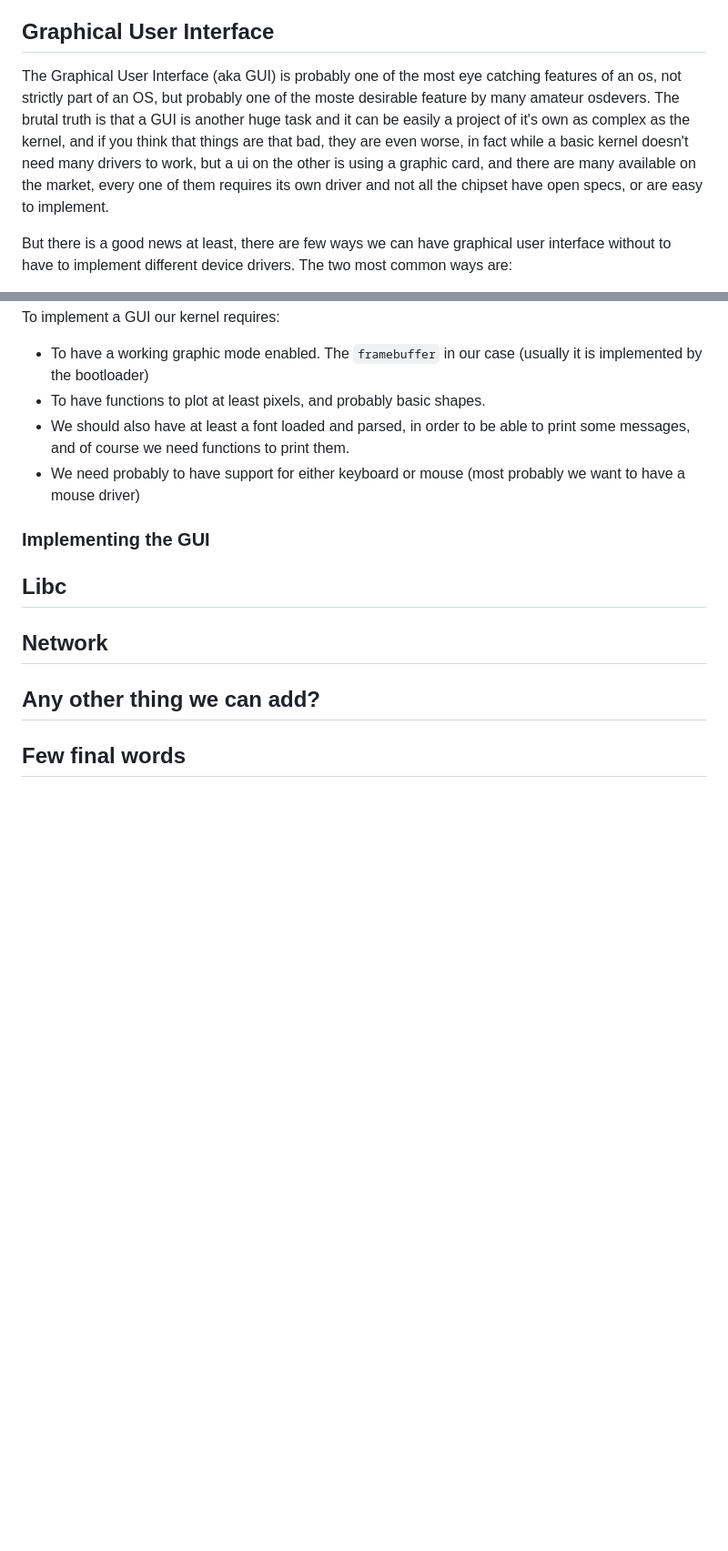
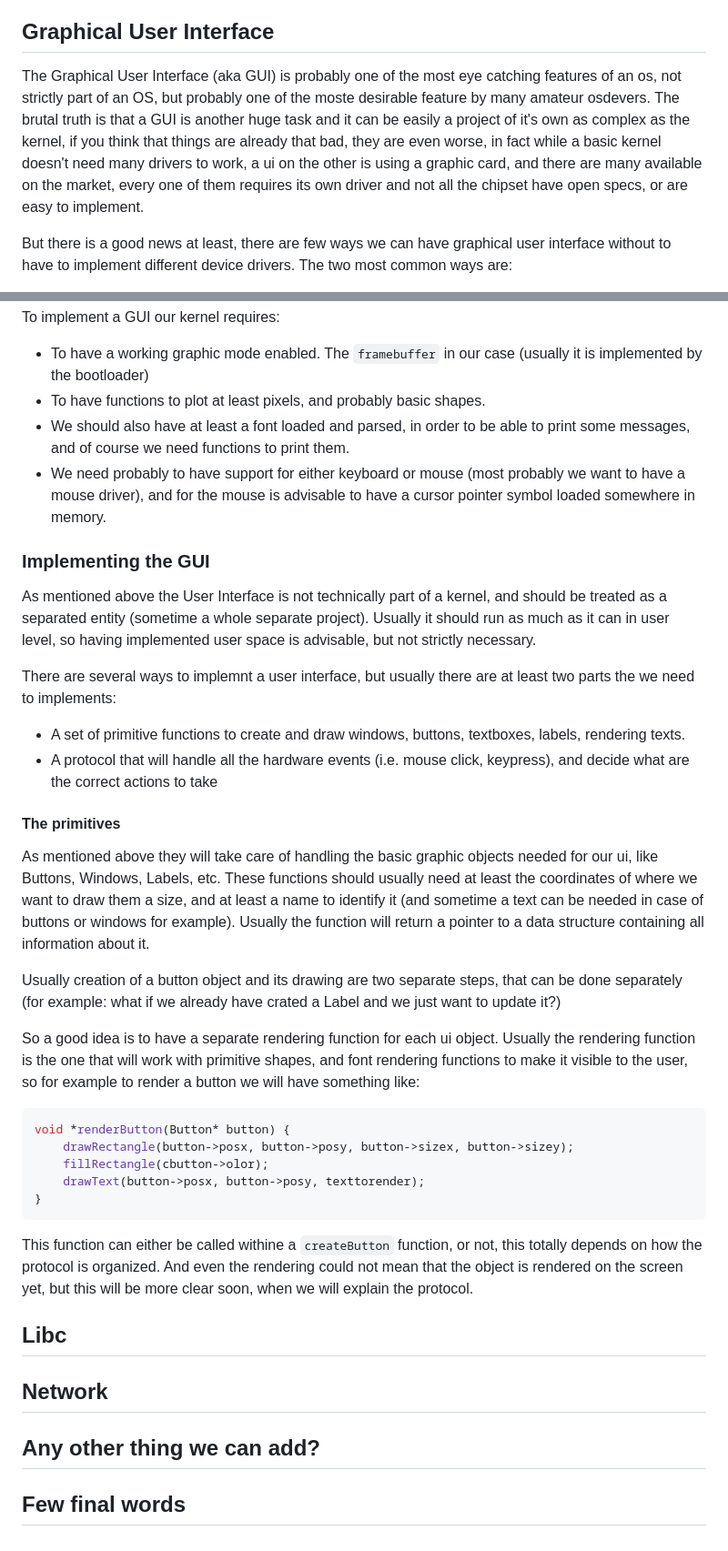
Before and after one commit to dreamportdev/Osdev-Notes, a Markdown page: 09_Going_Beyond/01_README.md, 2 parts joined by grey strips. Shown: that part at 91% size. Rendered like a GitHub page; blank space fills up the shorter version.

Commit message:
Add primitive for ui

````diff
--- a/09_Going_Beyond/01_README.md
+++ b/09_Going_Beyond/01_README.md
@@ -53,7 +53,7 @@ an example is the output of the `env` command in linux.
 
 ## Graphical User Interface
 
-The Graphical User Interface (aka GUI) is probably one of the most eye catching features of an os, not strictly part of an OS, but probably one of the moste desirable feature by many amateur osdevers. The brutal truth is that a GUI is another huge task and it can be easily a project of it's own as complex as the kernel,  and if you think that things are that bad, they are even worse, in fact while a basic kernel doesn't need many drivers to work, but a ui on the other is using a graphic card, and there are many available on the market, every one of them requires its own driver and not all the chipset have open specs, or are easy to implement.
+The Graphical User Interface (aka GUI) is probably one of the most eye catching features of an os, not strictly part of an OS, but probably one of the moste desirable feature by many amateur osdevers. The brutal truth is that a GUI is another huge task and it can be easily a project of it's own as complex as the kernel,  if you think that things are already that bad, they are even worse, in fact while a basic kernel doesn't need many drivers to work, a ui on the other is using a graphic card, and there are many available on the market, every one of them requires its own driver and not all the chipset have open specs, or are easy to implement.
 
 But there is a good news at least, there are few ways we can have graphical user interface without to have to implement different device drivers. The two most common ways are:
 
@@ -69,9 +69,34 @@ To implement a GUI our kernel requires:
 * To have a working graphic mode enabled. The `framebuffer` in our case (usually it is implemented by the bootloader)
 * To have functions to plot at least pixels, and probably basic shapes.
 * We should also have at least a font loaded and parsed, in order to be able to print some messages, and of course we need functions to print them.
-* We need probably to have support for either keyboard or mouse (most probably we want to have a mouse driver)
+* We need probably to have support for either keyboard or mouse (most probably we want to have a mouse driver), and for the mouse is advisable to have a cursor pointer symbol loaded somewhere in memory.
 
 ### Implementing the GUI
+
+As mentioned above the User Interface is not technically part of a kernel, and should be treated as a separated entity (sometime a whole separate project). Usually it should run as much as it can in user level, so having implemented user space is advisable, but not strictly necessary.
+
+There are several ways to implemnt a user interface, but usually there are at least two parts the we need to implements:
+
+* A set of primitive functions to create and draw windows, buttons, textboxes, labels, rendering texts.
+* A protocol that will handle all the hardware events (i.e. mouse click, keypress), and decide what are the correct actions to take
+
+#### The primitives
+
+As mentioned above they will take care of handling the basic graphic objects needed for our ui, like Buttons, Windows, Labels, etc. These functions should usually need at least the coordinates of where we want to draw them a size, and at least a name to identify it (and sometime a text can be needed in case of buttons or windows for example). Usually the function will return a pointer to a data structure containing all information about it.
+
+Usually creation of a button object and its drawing are two separate steps, that can be done separately (for example: what if we already have crated a Label and we just want to update it?)
+
+So a good idea is to have a separate rendering function for each ui object. Usually the rendering function is the one that will work with primitive shapes, and font rendering functions to make it visible to the user, so for example to render a button we will have something like:
+
+```c
+void *renderButton(Button* button) {
+    drawRectangle(button->posx, button->posy, button->sizex, button->sizey);
+    fillRectangle(cbutton->olor);
+    drawText(button->posx, button->posy, texttorender);
+}
+```
+
+This function can either be called withine a `createButton` function, or not, this totally depends on how the protocol is organized. And even the rendering could not mean that the object is rendered on the screen yet, but this will be more clear soon, when we will explain the protocol.
 
 ## Libc
 
````
